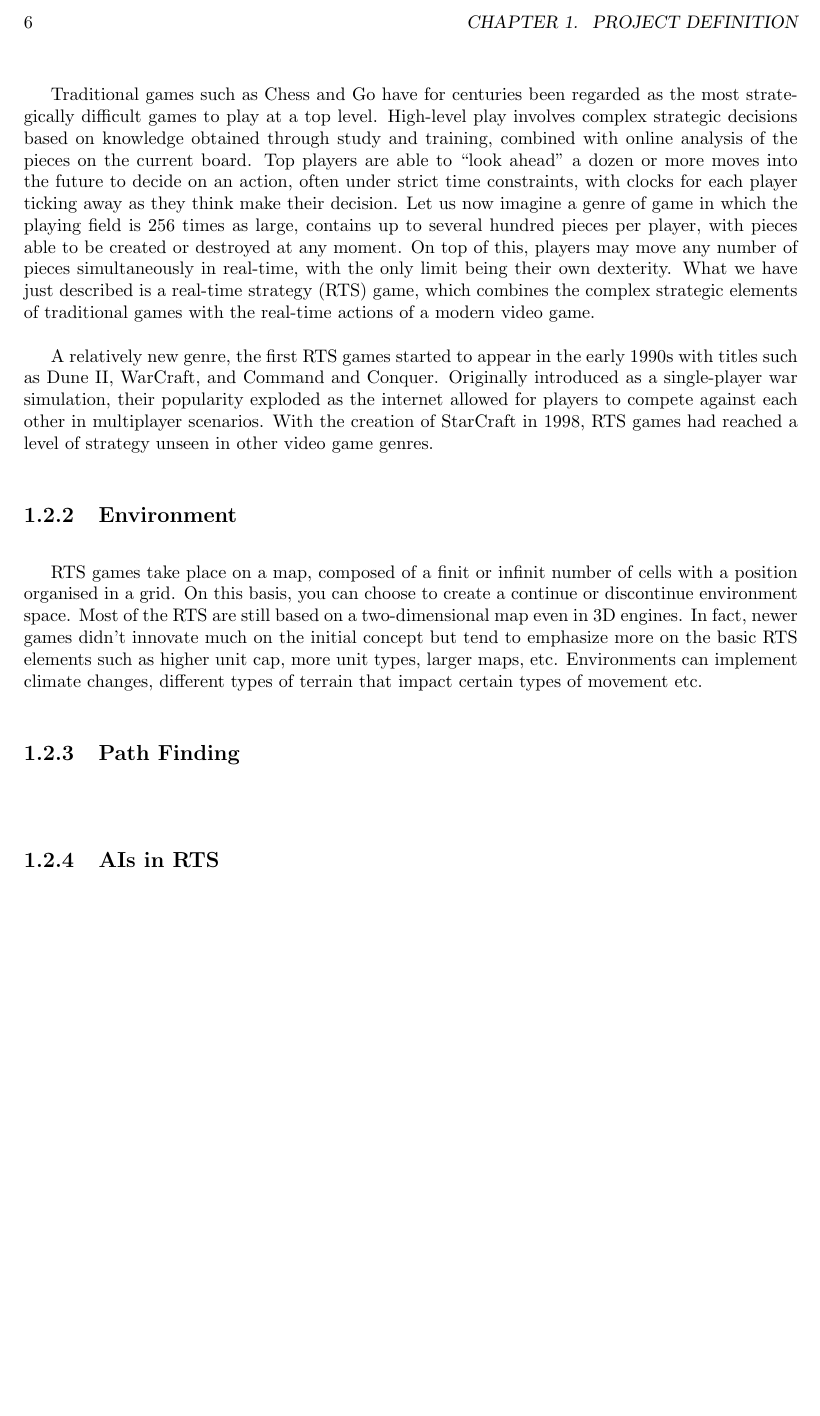
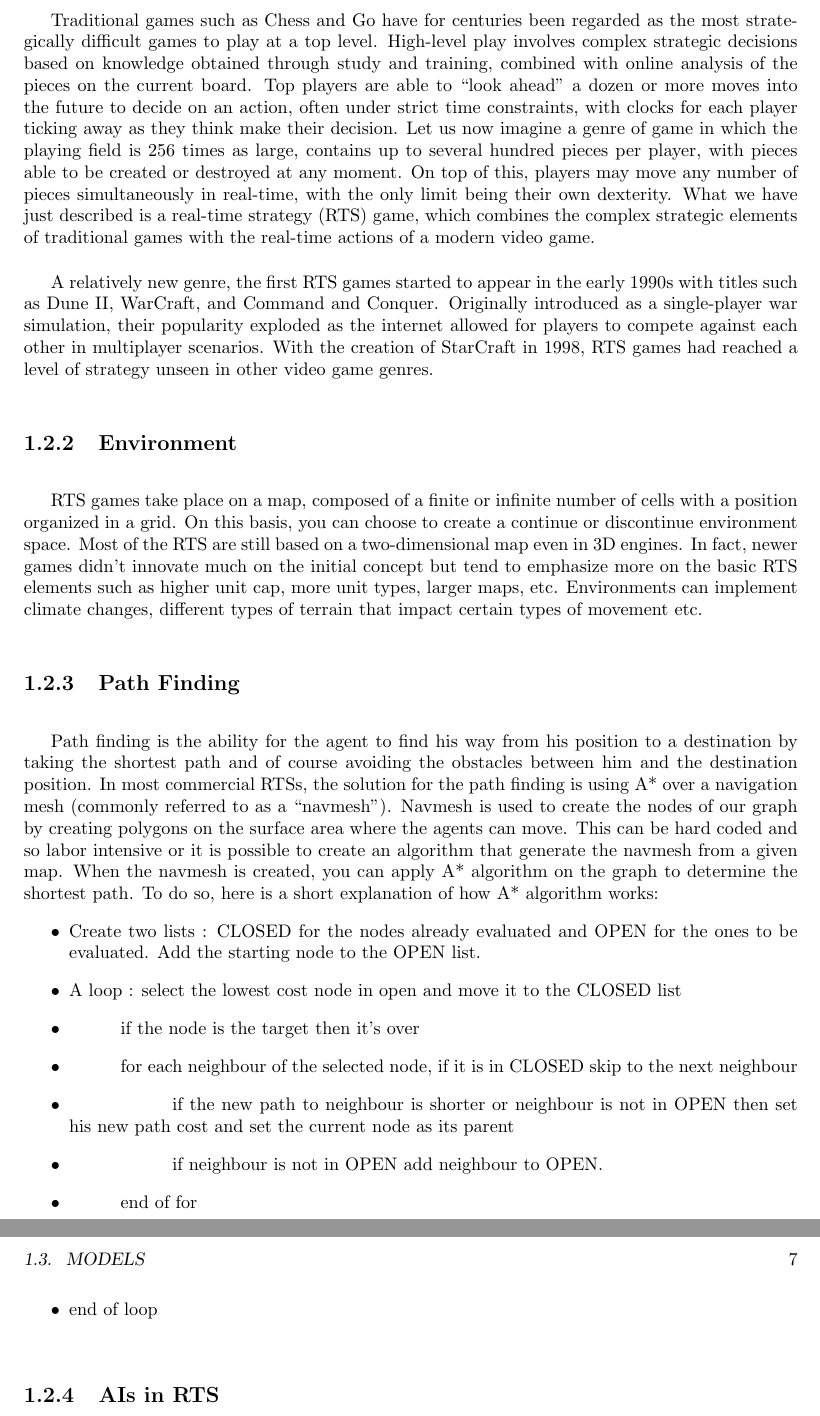
Before and after one commit to Olivier-aka-Raiden/TX52-StrategyGameEngine, a LaTeX book (TX52-report.tex): part of page 6 of 7 before the commit and two parts of pages 6 and 7 of 9 after it, the two joined at a grey line, cut at the place of the change, the shorter picture padded with empty space. Compiled offline with pdfLaTeX.

Commit message:
modif rapport
ajout de path finding

```diff
--- a/TX52-report.tex
+++ b/TX52-report.tex
@@ -6,6 +6,9 @@
 \usepackage{float}
 \usepackage{geometry}
 \geometry{margin=3cm}
+
+\newcommand{\quotes}[1]{``#1''}
+\newcommand\tab[1][1cm]{\hspace*{#1}}
 
 %opening
 \title{\textbf{TX52 - scientific project report }\\
@@ -98,7 +102,7 @@ in other video game genres.
 
 ~
 
-RTS games take place on a map, composed of a finit or infinit number of cells with a position organised in a grid. On this basis,
+RTS games take place on a map, composed of a finite or infinite number of cells with a position organized in a grid. On this basis,
 you can choose to create a continue or discontinue environment space. Most of the RTS are still based on a two-dimensional map even
 in 3D engines. In fact, newer games didn't innovate much on the initial concept but tend to emphasize more on the basic RTS elements
 such as higher unit cap, more unit types, larger maps, etc.
@@ -111,7 +115,20 @@ Environments can implement climate changes, different types of terrain that impa
 
 ~
 
-
+Path finding is the ability for the agent to find his way from his position to a destination by taking the shortest path and of course avoiding the obstacles between him and the destination position.
+In most commercial RTSs, the solution for the path finding is using A* over a navigation mesh (commonly referred to as a \quotes{navmesh}). Navmesh is used to create the nodes of our graph by creating polygons	on the surface area where the agents can move. This can be hard coded and so labor intensive or it is possible to create an algorithm that generate the navmesh from a given map.
+When the navmesh is created, you can apply A* algorithm on the graph to determine the shortest path.
+To do so, here is a short explanation of how A* algorithm works:
+\begin{itemize}
+ \item Create two lists : CLOSED for the nodes already evaluated and OPEN for the ones to be evaluated. Add the starting node to the OPEN list.
+ \item A loop : select the lowest cost node in open and move it to the CLOSED list
+ \item \tab if the node is the target then it's over
+ \item \tab for each neighbour of the selected node, if it is in CLOSED skip to the next neighbour
+ \item \tab \tab if the new path to neighbour is shorter or neighbour is not in OPEN then set his new path cost and set the current node as its parent
+ \item \tab \tab if neighbour is not in OPEN add neighbour to OPEN.
+ \item	\tab end of for
+ \item end of loop
+\end{itemize}
 
 ~
 
```
Also changed, not shown: TX52-report.bbl (added), TX52-report.pdf, TX52-report.tex (19 more changed lines), 4 other files.
